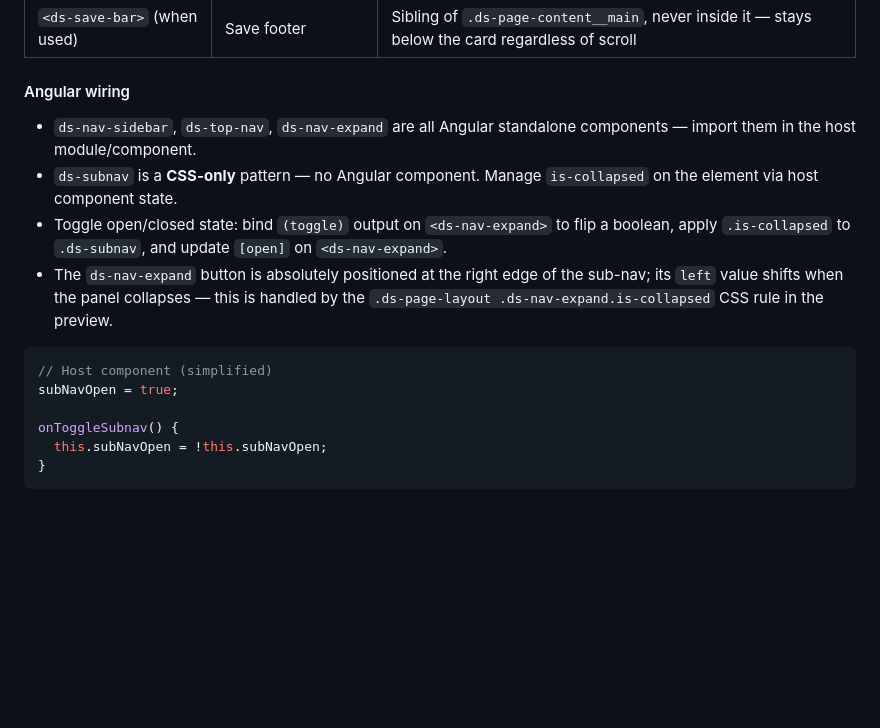
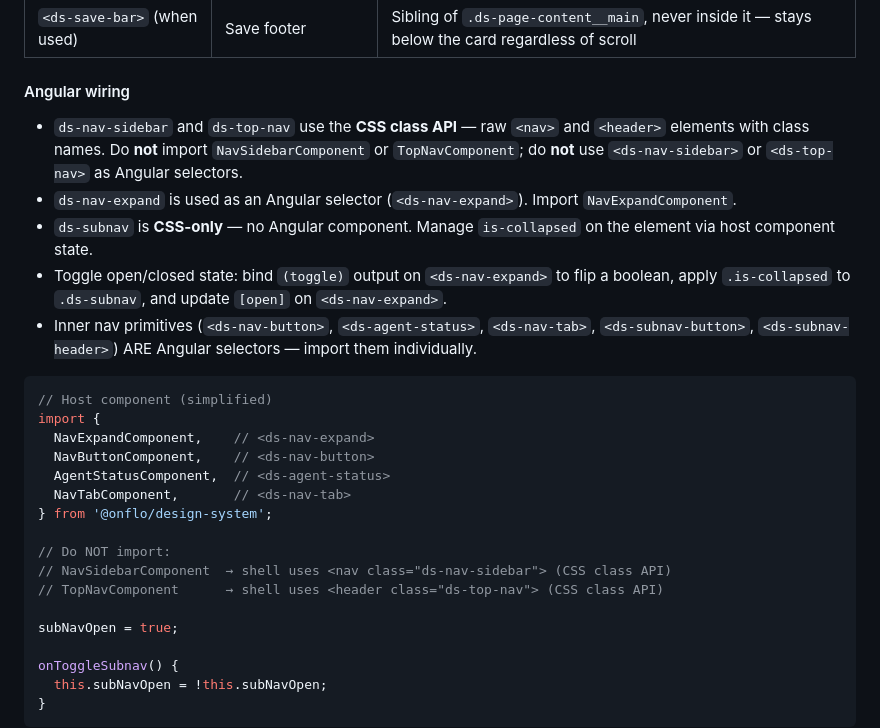
Before and after one commit to rbenedict-debug/Design-System, a Markdown page: .claude/specs/specs-layout.md, the part around one of its changes. Rendered like a GitHub page; blank space fills up the shorter version.

````diff
--- a/.claude/specs/specs-layout.md
+++ b/.claude/specs/specs-layout.md
@@ -253,13 +253,25 @@ These rules apply to every page in every Onflo application:
 
 #### Angular wiring
 
-- `ds-nav-sidebar`, `ds-top-nav`, `ds-nav-expand` are all Angular standalone components — import them in the host module/component.
-- `ds-subnav` is a **CSS-only** pattern — no Angular component. Manage `is-collapsed` on the element via host component state.
+- `ds-nav-sidebar` and `ds-top-nav` use the **CSS class API** — raw `<nav>` and `<header>` elements with class names. Do **not** import `NavSidebarComponent` or `TopNavComponent`; do **not** use `<ds-nav-sidebar>` or `<ds-top-nav>` as Angular selectors.
+- `ds-nav-expand` is used as an Angular selector (`<ds-nav-expand>`). Import `NavExpandComponent`.
+- `ds-subnav` is **CSS-only** — no Angular component. Manage `is-collapsed` on the element via host component state.
 - Toggle open/closed state: bind `(toggle)` output on `<ds-nav-expand>` to flip a boolean, apply `.is-collapsed` to `.ds-subnav`, and update `[open]` on `<ds-nav-expand>`.
-- The `ds-nav-expand` button is absolutely positioned at the right edge of the sub-nav; its `left` value shifts when the panel collapses — this is handled by the `.ds-page-layout .ds-nav-expand.is-collapsed` CSS rule in the preview.
+- Inner nav primitives (`<ds-nav-button>`, `<ds-agent-status>`, `<ds-nav-tab>`, `<ds-subnav-button>`, `<ds-subnav-header>`) ARE Angular selectors — import them individually.
 
 ```typescript
 // Host component (simplified)
+import {
+  NavExpandComponent,    // <ds-nav-expand>
+  NavButtonComponent,    // <ds-nav-button>
+  AgentStatusComponent,  // <ds-agent-status>
+  NavTabComponent,       // <ds-nav-tab>
+} from '@onflo/design-system';
+
+// Do NOT import:
+// NavSidebarComponent  → shell uses <nav class="ds-nav-sidebar"> (CSS class API)
+// TopNavComponent      → shell uses <header class="ds-top-nav"> (CSS class API)
+
 subNavOpen = true;
 
 onToggleSubnav() {
````
Also changed, not shown: other parts of .claude/specs/specs-layout.md (+24 -2 lines), AGENT-GUIDE.md (+12 -9 lines).
